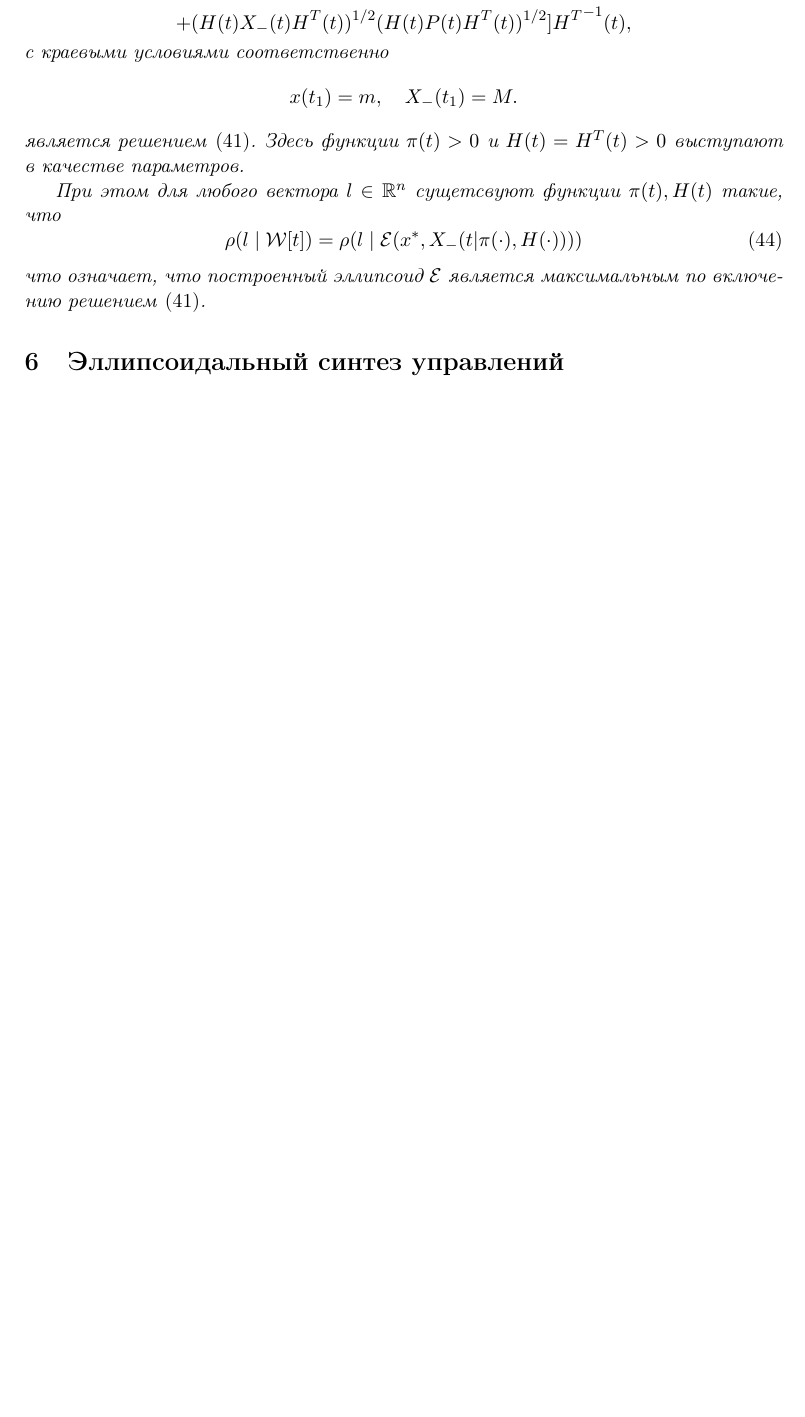
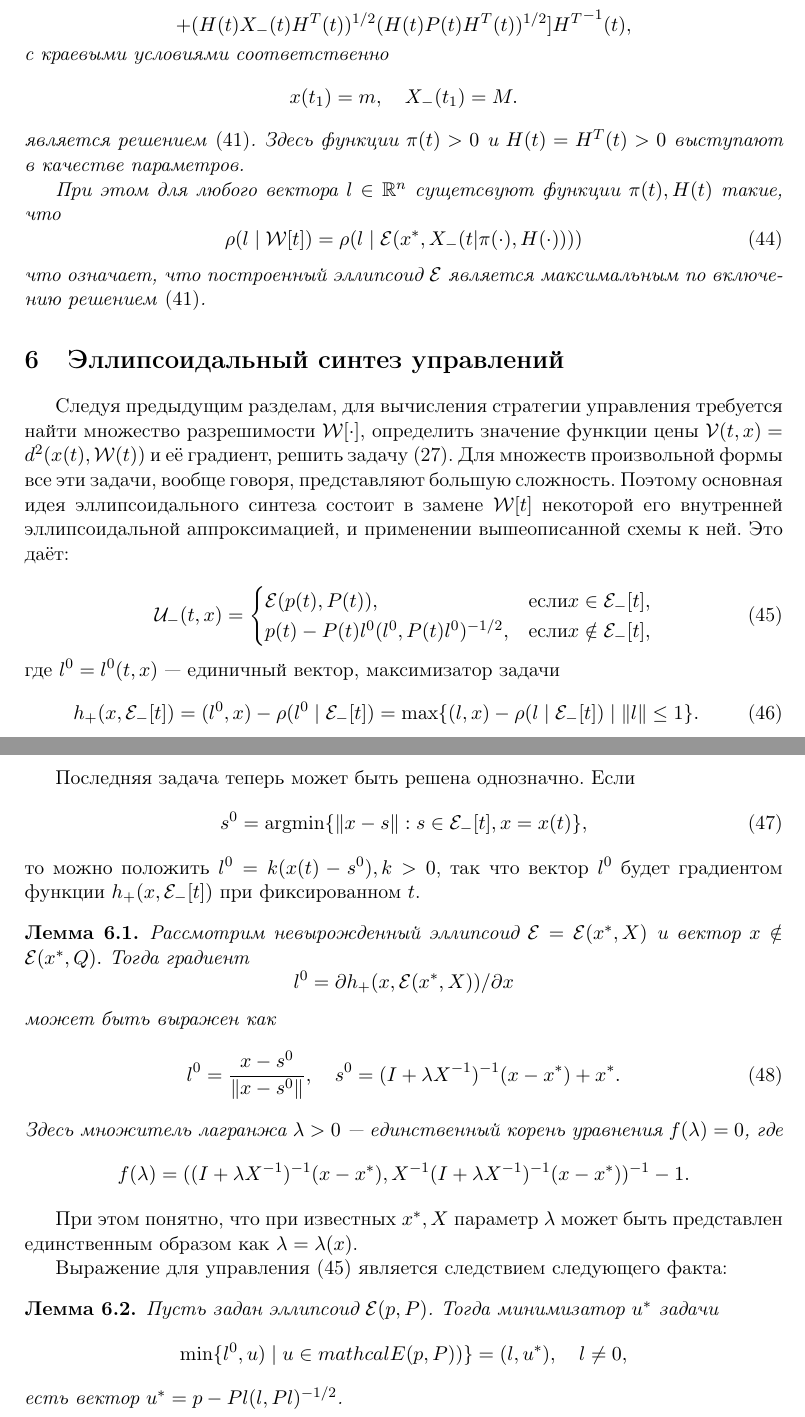
Before and after one commit to Evgurov/diploma, a LaTeX document (main.tex, which reads theory.tex): part of page 15 of 16 before the commit and two parts of pages 15 and 16 of 17 after it, the two joined at a grey line, cut so that both start at the same text, the shorter picture padded with empty space. Compiled offline with pdfLaTeX.

Commit message:
Add files via upload

```diff
--- a/theory.tex
+++ b/theory.tex
@@ -739,3 +739,58 @@
 \end{theorem}
 
 \section{Эллипсоидальный синтез управлений}
+Следуя предыдущим разделам, для вычисления стратегии управления требуется найти множество разрешимости
+ \( \mathcal{W}[\cdot] \), определить значение функции цены \( \mathcal{V}(t,x) = d^2(x(t),
+ \mathcal{W}(t)) \) и её градиент, решить задачу \eqref{extr_problem}. Для множеств произвольной формы
+ все эти задачи, вообще говоря, представляют большую сложность. Поэтому основная идея эллипсоидального
+ синтеза состоит в замене \( \mathcal{W}[t] \) некоторой его внутренней эллипсоидальной аппроксимацией,
+ и применении вышеописанной схемы к ней. Это даёт:
+
+\begin{equation}\label{control}
+    \mathcal{U}_-(t,x) =
+     \begin{cases}
+        \mathcal{E}(p(t), P(t)), & \text{если} x \in \mathcal{E}_-[t], \\
+        p(t) - P(t)l^0(l^0, P(t)l^0)^{-1/2}, & \text{если} x \notin \mathcal{E}_-[t],
+     \end{cases}
+\end{equation}
+где \( l^0 = l^0(t,x) \) --- единичный вектор, максимизатор задачи
+\begin{equation}
+    h_+(x, \mathcal{E}_-[t]) = (l^0,x) - \rho(l^0 \mid \mathcal{E}_-[t]) = \max\{(l,x) - \rho(l \mid
+     \mathcal{E}_-[t]) \mid \| l \| \le 1 \}.
+\end{equation}
+
+Последняя задача теперь может быть решена однозначно. Если
+\begin{equation}
+    s^0 = \text{argmin}\{ \| x - s \| : s \in \mathcal{E}_-[t], x = x(t) \},
+\end{equation}
+то можно положить \( l^0 = k(x(t) - s^0), k > 0 \), так что вектор \( l^0 \) будет градиентом функции
+\( h_+(x, \mathcal{E}_-[t]) \) при фиксированном \( t \).
+
+\begin{lemma}
+    Рассмотрим невырожденный эллипсоид \( \mathcal{E} = \mathcal{E}(x^*, X) \) и вектор \( x \notin
+     \mathcal{E}(x^*, Q). \) Тогда градиент
+    \begin{equation*}
+        l^0 = \partial h_+(x, \mathcal{E}(x^*, X)) / \partial x
+    \end{equation*}
+    может быть выражен как
+    \begin{equation}
+        l^0 = \frac{x - s^0}{\| x - s^0 \|}, \quad s^0 = (I + \lambda X^{-1})^{-1}(x - x^*) + x^*.
+    \end{equation}
+    Здесь множитель лагранжа \( \lambda > 0 \) --- единственный корень уравнения \( f(\lambda) = 0 \),
+    где
+    \begin{equation*}
+        f(\lambda) = ((I + \lambda X^{-1})^{-1}(x - x^*), X^{-1}(I + \lambda X^{-1})^{-1}(x - x^*))^{-1} - 1.
+    \end{equation*}
+\end{lemma}
+
+При этом понятно, что при известных \( x^*, X \) параметр \( \lambda \) может быть представлен
+ единственным образом как \( \lambda = \lambda(x) \).
+
+Выражение для управления \eqref{control} является следствием следующего факта:
+\begin{lemma}
+    Пусть задан эллипсоид \( \mathcal{E}(p, P) \). Тогда минимизатор \( u^* \) задачи
+    \begin{equation*}
+        \min\{l^0, u) \mid u \in mathcal{E}(p, P)) \} = (l, u^*), \quad l \ne 0,
+    \end{equation*}
+    есть вектор \( u^* = p - Pl(l, Pl)^{-1/2} \).
+\end{lemma}
```
Also changed, not shown: main.pdf, theory.tex (2 more changed lines).
